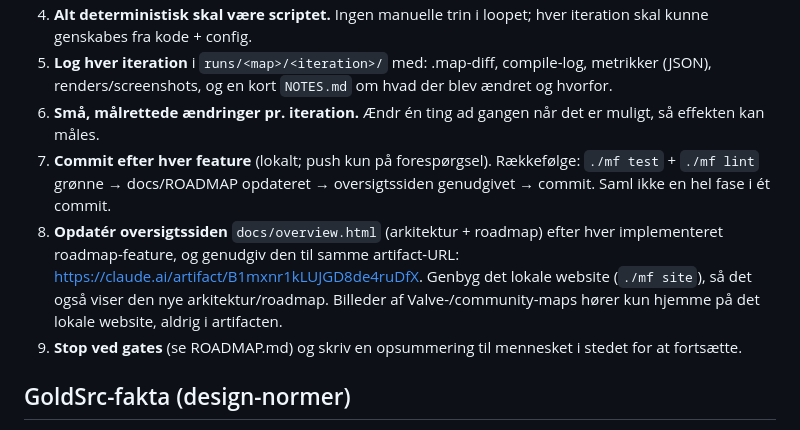
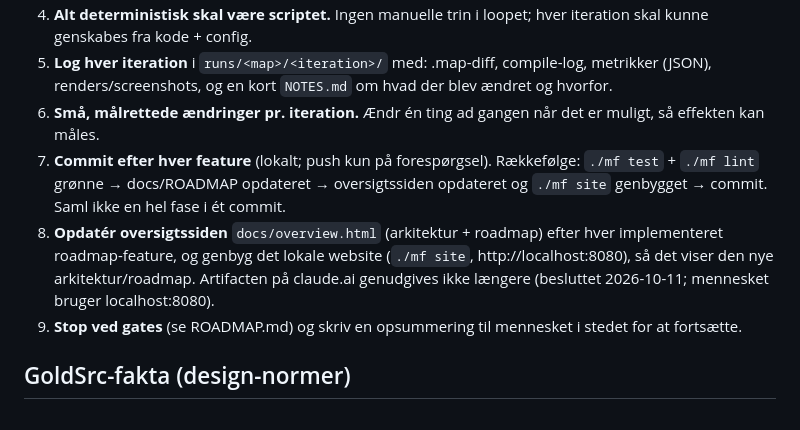
Before and after one commit to jolsso/cs-mapmaker, a Markdown page: CLAUDE.md, the part around the change. GitHub-like rendering.

Commit message:
CLAUDE.md: keep the local website up to date instead of republishing the artifact
Co-Authored-By: Claude Opus 5.5 <noreply@anthropic.com>
Claude-Session: https://claude.ai/code/session_01YWmWRzWiTGbPYKxiA8fBNM

```diff
--- a/CLAUDE.md
+++ b/CLAUDE.md
@@ -21,8 +21,8 @@ Producér maps der er **teknisk fejlfri, rimeligt balancerede, velbelyste og vis
 4. **Alt deterministisk skal være scriptet.** Ingen manuelle trin i loopet; hver iteration skal kunne genskabes fra kode + config.
 5. **Log hver iteration** i `runs/<map>/<iteration>/` med: .map-diff, compile-log, metrikker (JSON), renders/screenshots, og en kort `NOTES.md` om hvad der blev ændret og hvorfor.
 6. **Små, målrettede ændringer pr. iteration.** Ændr én ting ad gangen når det er muligt, så effekten kan måles.
-7. **Commit efter hver feature** (lokalt; push kun på forespørgsel). Rækkefølge: `./mf test` + `./mf lint` grønne → docs/ROADMAP opdateret → oversigtssiden genudgivet → commit. Saml ikke en hel fase i ét commit.
-8. **Opdatér oversigtssiden** `docs/overview.html` (arkitektur + roadmap) efter hver implementeret roadmap-feature, og genudgiv den til samme artifact-URL: https://claude.ai/artifact/B1mxnr1kLUJGD8de4ruDfX. Genbyg det lokale website (`./mf site`), så det også viser den nye arkitektur/roadmap. Billeder af Valve-/community-maps hører kun hjemme på det lokale website, aldrig i artifacten.
+7. **Commit efter hver feature** (lokalt; push kun på forespørgsel). Rækkefølge: `./mf test` + `./mf lint` grønne → docs/ROADMAP opdateret → oversigtssiden opdateret og `./mf site` genbygget → commit. Saml ikke en hel fase i ét commit.
+8. **Opdatér oversigtssiden** `docs/overview.html` (arkitektur + roadmap) efter hver implementeret roadmap-feature, og genbyg det lokale website (`./mf site`, http://localhost:8080), så det viser den nye arkitektur/roadmap. Artifacten på claude.ai genudgives ikke længere (besluttet 2026-10-11; mennesket bruger localhost:8080).
 9. **Stop ved gates** (se ROADMAP.md) og skriv en opsummering til mennesket i stedet for at fortsætte.
 
 ## GoldSrc-fakta (design-normer)
```
